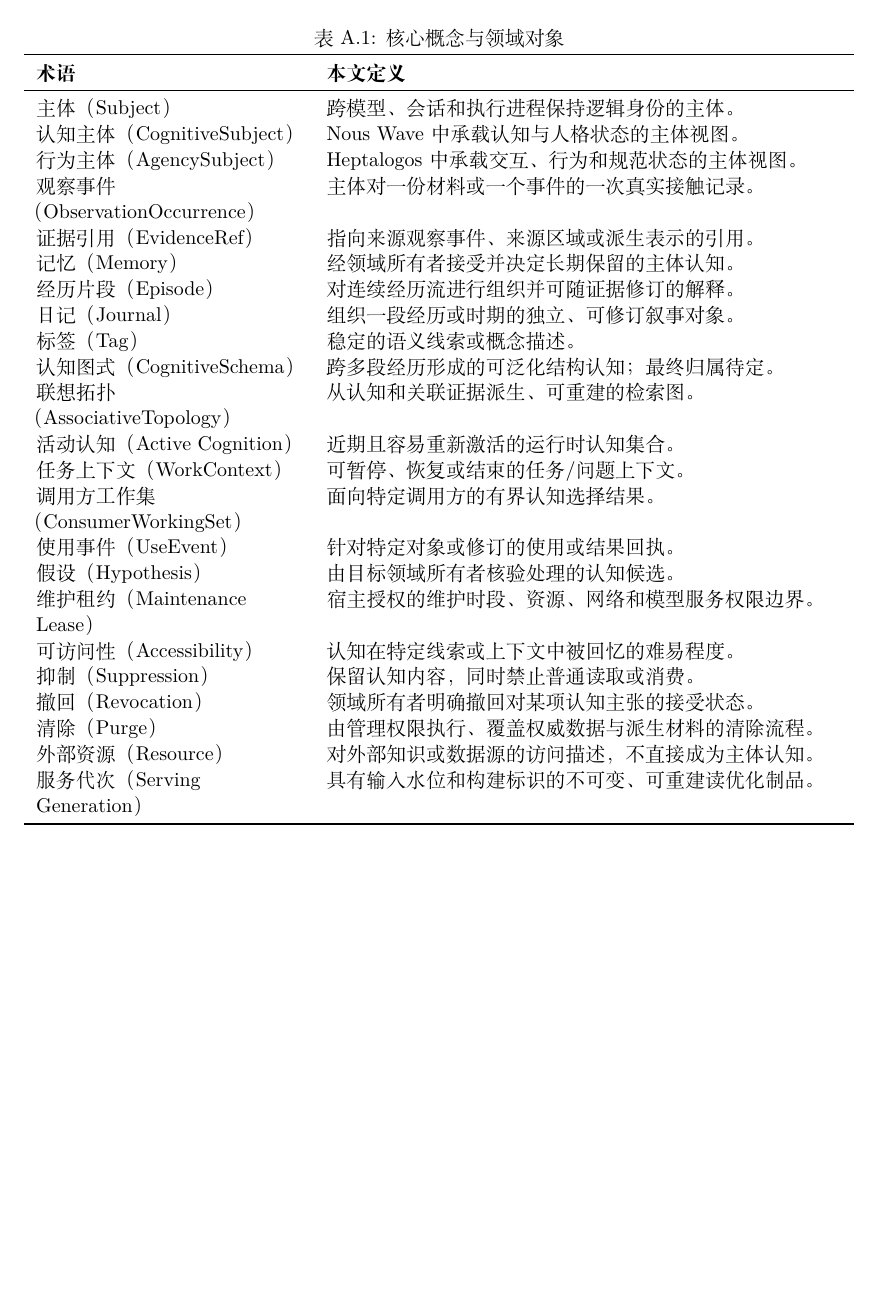
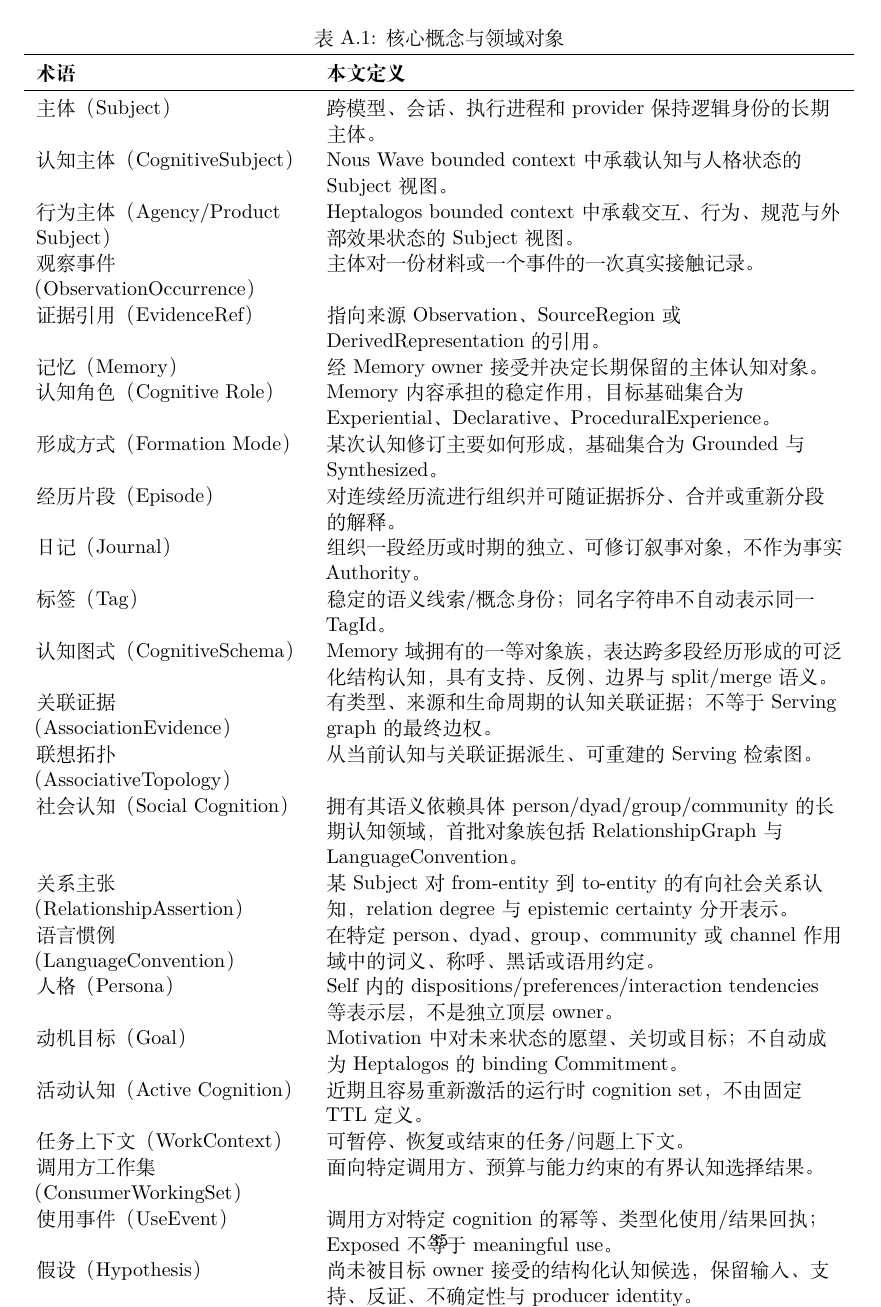
Before and after one commit to Heptalogos-Devs/Architecture-Vault, a LaTeX thesis (docs/Nous-Wave/main.tex, which reads docs/Nous-Wave/appendices/a-glossary.tex): part of page 45 of 49, cut so that both start at the same text, the shorter picture padded with empty space. Compiled offline with XeLaTeX.

Commit message:
docs(nous): update cognition glossary

```diff
--- a/docs/Nous-Wave/appendices/a-glossary.tex
+++ b/docs/Nous-Wave/appendices/a-glossary.tex
@@ -5,28 +5,37 @@
 \toprule
 \textbf{术语} & \textbf{本文定义}\\
 \midrule
-主体（Subject） & 跨模型、会话和执行进程保持逻辑身份的主体。\\
-认知主体（CognitiveSubject） & Nous Wave 中承载认知与人格状态的主体视图。\\
-行为主体（AgencySubject） & Heptalogos 中承载交互、行为和规范状态的主体视图。\\
+主体（Subject） & 跨模型、会话、执行进程和 provider 保持逻辑身份的长期主体。\\
+认知主体（CognitiveSubject） & Nous Wave bounded context 中承载认知与人格状态的 Subject 视图。\\
+行为主体（Agency/Product Subject） & Heptalogos bounded context 中承载交互、行为、规范与外部效果状态的 Subject 视图。\\
 观察事件（ObservationOccurrence） & 主体对一份材料或一个事件的一次真实接触记录。\\
-证据引用（EvidenceRef） & 指向来源观察事件、来源区域或派生表示的引用。\\
-记忆（Memory） & 经领域所有者接受并决定长期保留的主体认知。\\
-经历片段（Episode） & 对连续经历流进行组织并可随证据修订的解释。\\
-日记（Journal） & 组织一段经历或时期的独立、可修订叙事对象。\\
-标签（Tag） & 稳定的语义线索或概念描述。\\
-认知图式（CognitiveSchema） & 跨多段经历形成的可泛化结构认知；最终归属待定。\\
-联想拓扑（AssociativeTopology） & 从认知和关联证据派生、可重建的检索图。\\
-活动认知（Active Cognition） & 近期且容易重新激活的运行时认知集合。\\
+证据引用（EvidenceRef） & 指向来源 Observation、SourceRegion 或 DerivedRepresentation 的引用。\\
+记忆（Memory） & 经 Memory owner 接受并决定长期保留的主体认知对象。\\
+认知角色（Cognitive Role） & Memory 内容承担的稳定作用，目标基础集合为 Experiential、Declarative、ProceduralExperience。\\
+形成方式（Formation Mode） & 某次认知修订主要如何形成，基础集合为 Grounded 与 Synthesized。\\
+经历片段（Episode） & 对连续经历流进行组织并可随证据拆分、合并或重新分段的解释。\\
+日记（Journal） & 组织一段经历或时期的独立、可修订叙事对象，不作为事实 Authority。\\
+标签（Tag） & 稳定的语义线索/概念身份；同名字符串不自动表示同一 TagId。\\
+认知图式（CognitiveSchema） & Memory 域拥有的一等对象族，表达跨多段经历形成的可泛化结构认知，具有支持、反例、边界与 split/merge 语义。\\
+关联证据（AssociationEvidence） & 有类型、来源和生命周期的认知关联证据；不等于 Serving graph 的最终边权。\\
+联想拓扑（AssociativeTopology） & 从当前认知与关联证据派生、可重建的 Serving 检索图。\\
+社会认知（Social Cognition） & 拥有其语义依赖具体 person/dyad/group/community 的长期认知领域，首批对象族包括 RelationshipGraph 与 LanguageConvention。\\
+关系主张（RelationshipAssertion） & 某 Subject 对 from-entity 到 to-entity 的有向社会关系认知，relation degree 与 epistemic certainty 分开表示。\\
+语言惯例（LanguageConvention） & 在特定 person、dyad、group、community 或 channel 作用域中的词义、称呼、黑话或语用约定。\\
+人格（Persona） & Self 内的 dispositions/preferences/interaction tendencies 等表示层，不是独立顶层 owner。\\
+动机目标（Goal） & Motivation 中对未来状态的愿望、关切或目标；不自动成为 Heptalogos 的 binding Commitment。\\
+活动认知（Active Cognition） & 近期且容易重新激活的运行时 cognition set，不由固定 TTL 定义。\\
 任务上下文（WorkContext） & 可暂停、恢复或结束的任务/问题上下文。\\
-调用方工作集（ConsumerWorkingSet） & 面向特定调用方的有界认知选择结果。\\
-使用事件（UseEvent） & 针对特定对象或修订的使用或结果回执。\\
-假设（Hypothesis） & 由目标领域所有者核验处理的认知候选。\\
-维护租约（Maintenance Lease） & 宿主授权的维护时段、资源、网络和模型服务权限边界。\\
-可访问性（Accessibility） & 认知在特定线索或上下文中被回忆的难易程度。\\
-抑制（Suppression） & 保留认知内容，同时禁止普通读取或消费。\\
-撤回（Revocation） & 领域所有者明确撤回对某项认知主张的接受状态。\\
-清除（Purge） & 由管理权限执行、覆盖权威数据与派生材料的清除流程。\\
-外部资源（Resource） & 对外部知识或数据源的访问描述，不直接成为主体认知。\\
-服务代次（Serving Generation） & 具有输入水位和构建标识的不可变、可重建读优化制品。\\
+调用方工作集（ConsumerWorkingSet） & 面向特定调用方、预算与能力约束的有界认知选择结果。\\
+使用事件（UseEvent） & 调用方对特定 cognition 的幂等、类型化使用/结果回执；Exposed 不等于 meaningful use。\\
+假设（Hypothesis） & 尚未被目标 owner 接受的结构化认知候选，保留输入、支持、反证、不确定性与 producer identity。\\
+维护租约（Maintenance Lease） & Host 授权的维护时段、资源、网络和模型服务权限边界；不赋予认知写入 Authority。\\
+可访问性（Accessibility） & 给定线索、上下文、policy 与 effort 时认知被回忆的资格/成本，不等于存储强度或真值。\\
+抑制（Suppression） & 保留 cognition Authority，同时禁止普通认知读取/消费。\\
+撤回（Revocation） & owner 明确撤回对某项认知主张的当前接受状态。\\
+清除（Purge） & 由管理 Authority 驱动、协调 Authority/Serving/cache/context/material 等层的物理/语义清除流程。\\
+外部资源（Resource） & 对外部知识或数据源的访问描述；Resource content 不自动成为 Subject cognition。\\
+查询计划（QueryPlan） & 在候选生成前冻结 lanes、预算、hard filters、fusion/rerank/materialization 的内部执行计划。\\
+服务代次（Serving Generation） & 具有输入水位、implementation/config identity 的不可变、可重建读优化制品。\\
 \bottomrule
 \end{ReportWideTable}
```
